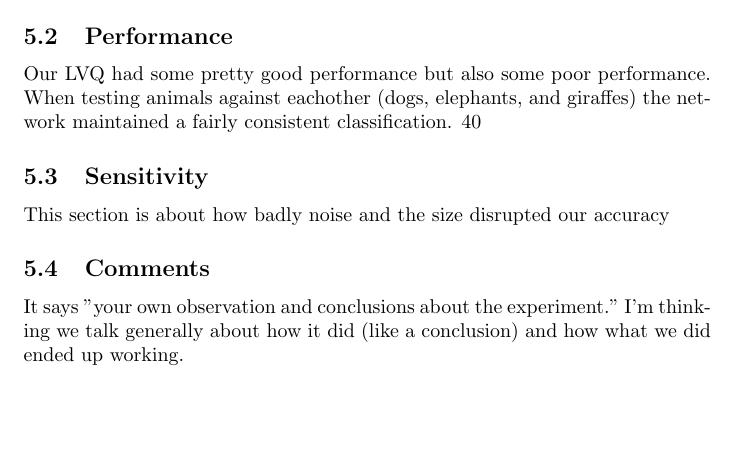
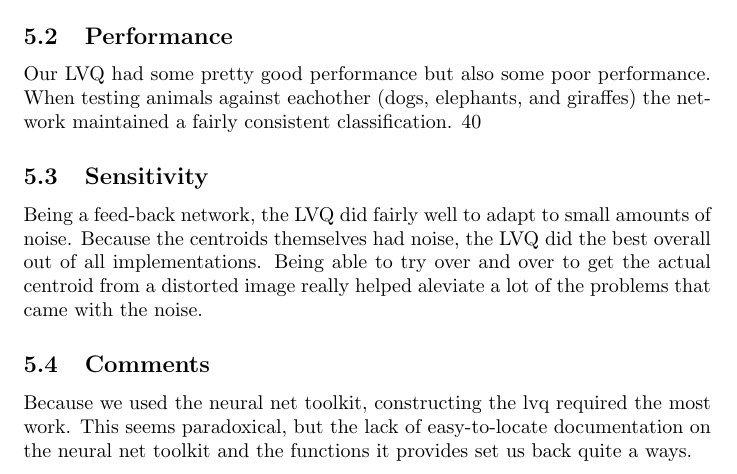
Before and after one commit to Dove-Bren/NeuralClassification, a LaTeX document (paper.tex): part of page 4 of 6, cut so that both start at the same text, the shorter picture padded with empty space. Compiled offline with pdfLaTeX.

Commit message:
Discussed noise and comments of lvq

```diff
--- a/paper.tex
+++ b/paper.tex
@@ -134,13 +134,10 @@ Images were encoded by simply importaing the RGB map, grayscaling, and convertin
 Our LVQ had some pretty good performance but also some poor performance.  When testing animals against eachother (dogs, elephants, and giraffes) the network maintained a fairly consistent classification.  40
 
 \subsection{Sensitivity}
-This section is about how badly noise and the size disrupted our accuracy
+Being a feed-back network, the LVQ did fairly well to adapt to small amounts of noise. Because the centroids themselves had noise, the LVQ did the best overall out of all implementations. Being able to try over and over to get the actual centroid from a distorted image really helped aleviate a lot of the problems that came with the noise.
 
 \subsection{Comments}
-It says "your own observation and conclusions about the experiment."
-I'm thinking we talk generally about how it did (like a conclusion) and how
-what we did ended up working.
-
+Because we used the neural net toolkit, constructing the lvq required the most work. This seems paradoxical, but the lack of easy-to-locate documentation on the neural net toolkit and the functions it provides set us back quite a ways.
 
 \section{Member Assignments}
 All members were involved in some manner in all major area of the project. These
```
